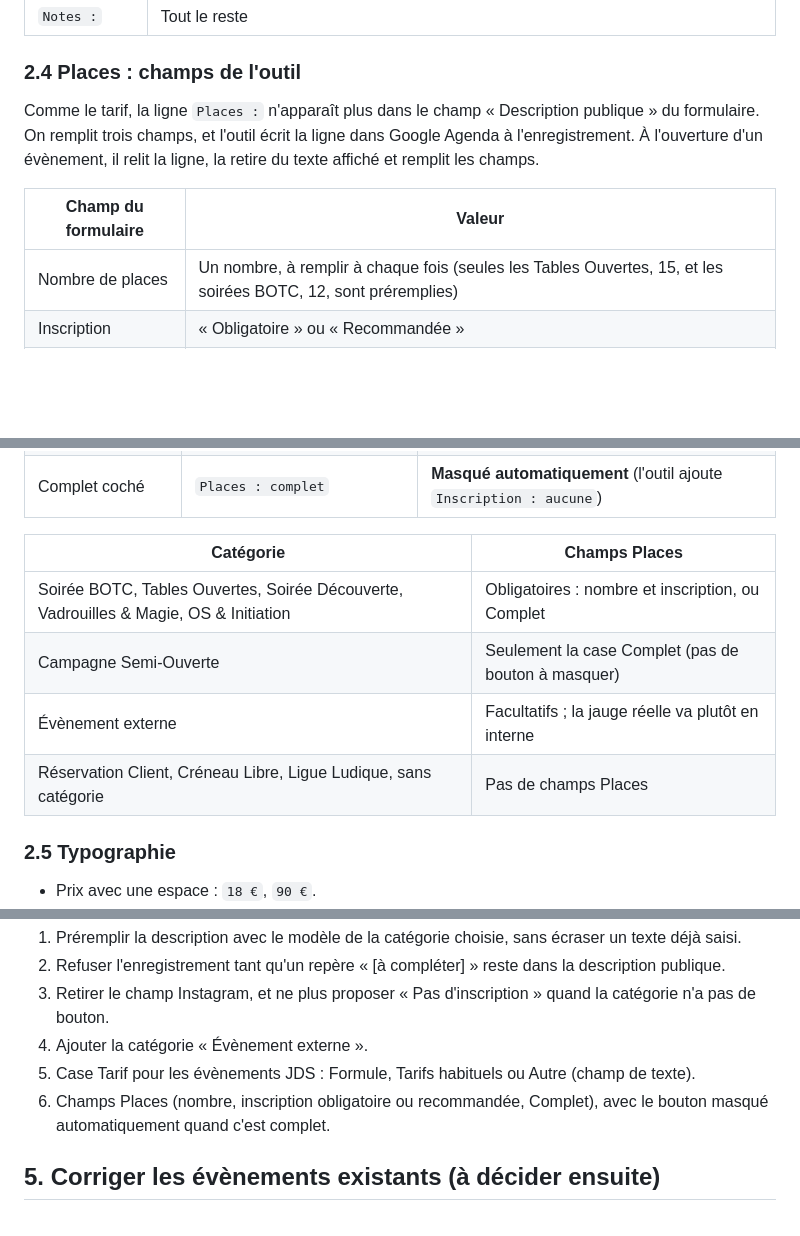
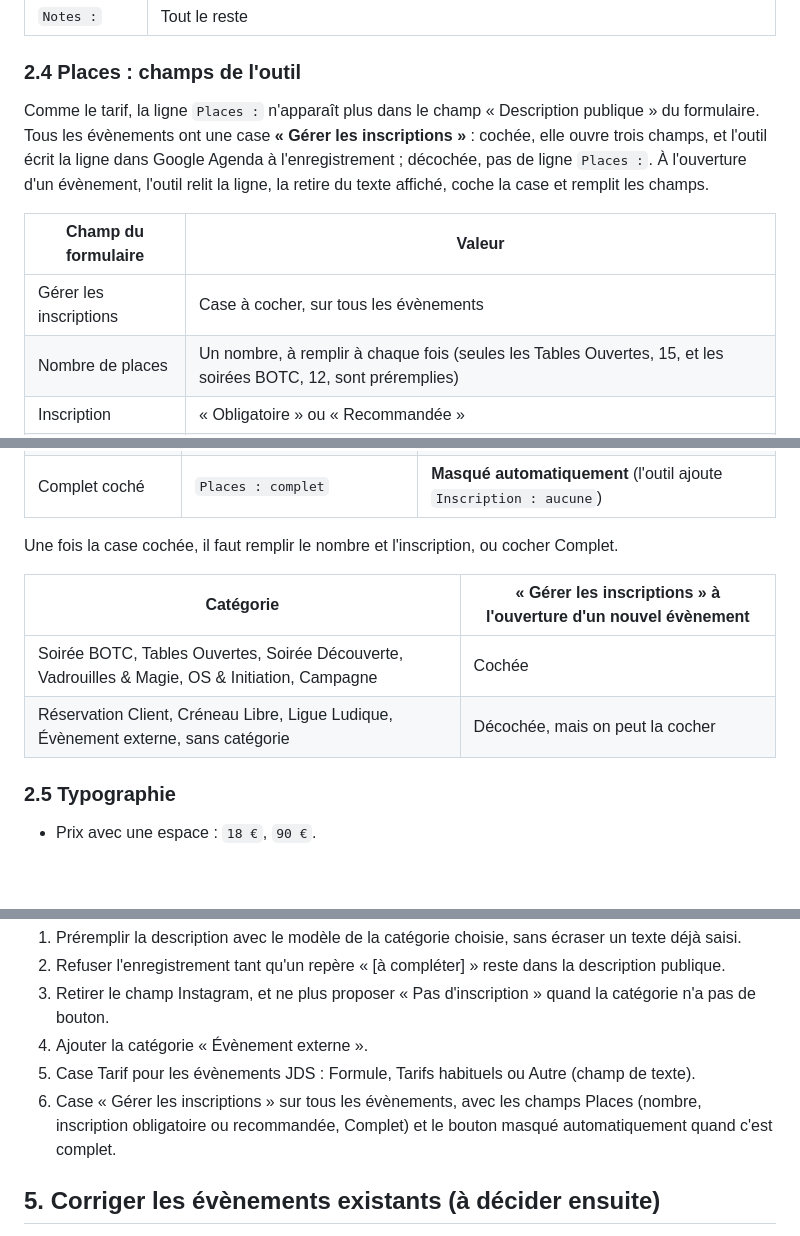
Before and after one commit to AliceP-R/evenementiel-d12, a Markdown page: docs/formats-descriptions.md, 3 parts joined by grey strips. GitHub-like rendering; blank space fills up the shorter version.

Commit message:
Charte : case « Gérer les inscriptions » sur tous les évènements
Co-Authored-By: Claude Opus 5.5 <noreply@anthropic.com>
Claude-Session: https://claude.ai/code/session_015coqmUSZ9wpBngLfNNcSeY

```diff
--- a/docs/formats-descriptions.md
+++ b/docs/formats-descriptions.md
@@ -75,12 +75,14 @@ Mêmes libellés pour tous les types, une ligne sans objet est supprimée (pas d
 
 ### 2.4 Places : champs de l'outil
 
-Comme le tarif, la ligne `Places :` n'apparaît plus dans le champ « Description publique » du formulaire. On remplit
-trois champs, et l'outil écrit la ligne dans Google Agenda à l'enregistrement. À l'ouverture d'un évènement, il relit
-la ligne, la retire du texte affiché et remplit les champs.
+Comme le tarif, la ligne `Places :` n'apparaît plus dans le champ « Description publique » du formulaire. Tous les
+évènements ont une case **« Gérer les inscriptions »** : cochée, elle ouvre trois champs, et l'outil écrit la ligne dans
+Google Agenda à l'enregistrement ; décochée, pas de ligne `Places :`. À l'ouverture d'un évènement, l'outil relit la
+ligne, la retire du texte affiché, coche la case et remplit les champs.
 
 | Champ du formulaire | Valeur |
 |---|---|
+| Gérer les inscriptions | Case à cocher, sur tous les évènements |
 | Nombre de places | Un nombre, à remplir à chaque fois (seules les Tables Ouvertes, 15, et les soirées BOTC, 12, sont préremplies) |
 | Inscription | « Obligatoire » ou « Recommandée » |
 | Complet | Case à cocher |
@@ -91,12 +93,12 @@ la ligne, la retire du texte affiché et remplit les champs.
 | 15 + Recommandée | `Places : 15, inscription recommandée` | Celui de la catégorie |
 | Complet coché | `Places : complet` | **Masqué automatiquement** (l'outil ajoute `Inscription : aucune`) |
 
-| Catégorie | Champs Places |
+Une fois la case cochée, il faut remplir le nombre et l'inscription, ou cocher Complet.
+
+| Catégorie | « Gérer les inscriptions » à l'ouverture d'un nouvel évènement |
 |---|---|
-| Soirée BOTC, Tables Ouvertes, Soirée Découverte, Vadrouilles & Magie, OS & Initiation | Obligatoires : nombre et inscription, ou Complet |
-| Campagne Semi-Ouverte | Seulement la case Complet (pas de bouton à masquer) |
-| Évènement externe | Facultatifs ; la jauge réelle va plutôt en interne |
-| Réservation Client, Créneau Libre, Ligue Ludique, sans catégorie | Pas de champs Places |
+| Soirée BOTC, Tables Ouvertes, Soirée Découverte, Vadrouilles & Magie, OS & Initiation, Campagne | Cochée |
+| Réservation Client, Créneau Libre, Ligue Ludique, Évènement externe, sans catégorie | Décochée, mais on peut la cocher |
 
 ### 2.5 Typographie
 
@@ -290,7 +292,8 @@ Rien n'est encore fait. Pistes possibles une fois la charte validée :
 3. Retirer le champ Instagram, et ne plus proposer « Pas d'inscription » quand la catégorie n'a pas de bouton.
 4. Ajouter la catégorie « Évènement externe ».
 5. Case Tarif pour les évènements JDS : Formule, Tarifs habituels ou Autre (champ de texte).
-6. Champs Places (nombre, inscription obligatoire ou recommandée, Complet), avec le bouton masqué automatiquement quand c'est complet.
+6. Case « Gérer les inscriptions » sur tous les évènements, avec les champs Places (nombre, inscription obligatoire ou
+   recommandée, Complet) et le bouton masqué automatiquement quand c'est complet.
 
 ## 5. Corriger les évènements existants (à décider ensuite)
 
```
